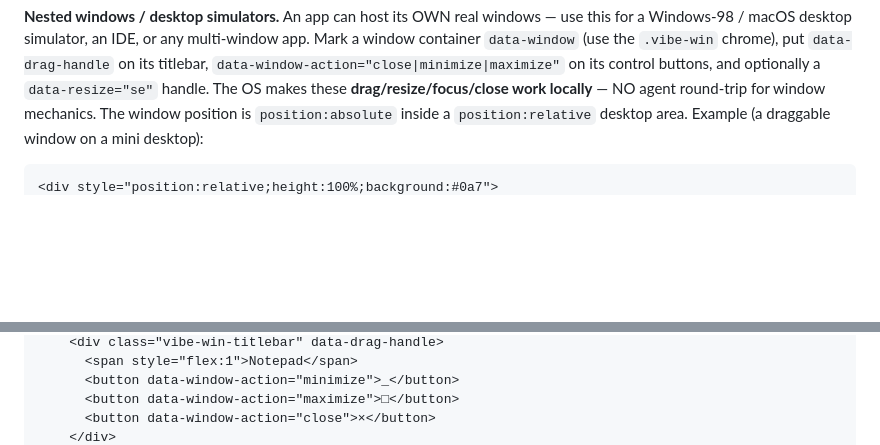
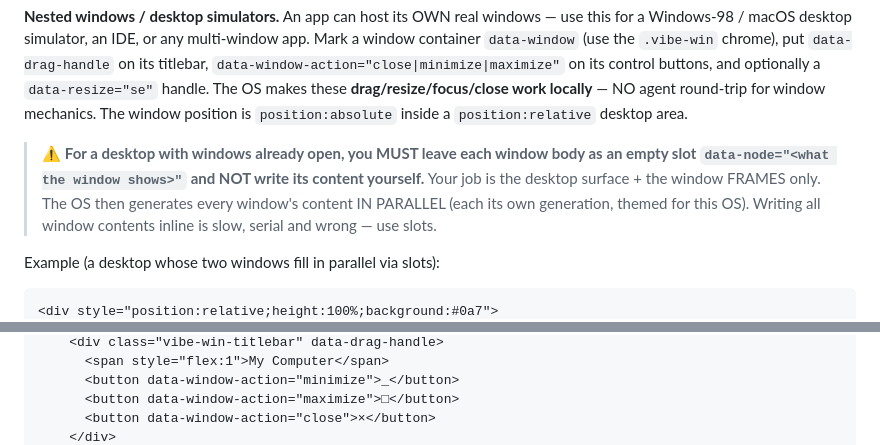
Before and after one commit to MaxMinsk/VibeOs, a Markdown page: design-system/ds-prompt.md, 2 parts joined by grey strips. GitHub-like rendering; blank space fills up the shorter version.

````diff
--- a/design-system/ds-prompt.md
+++ b/design-system/ds-prompt.md
@@ -286,7 +286,15 @@ app. Mark a window container `data-window` (use the `.vibe-win` chrome), put
 on its control buttons, and optionally a `data-resize="se"` handle. The OS makes
 these **drag/resize/focus/close work locally** — NO agent round-trip for window
 mechanics. The window position is `position:absolute` inside a `position:relative`
-desktop area. Example (a draggable window on a mini desktop):
+desktop area.
+
+> ⚠️ **For a desktop with windows already open, you MUST leave each window body as
+> an empty slot `data-node="<what the window shows>"` and NOT write its content
+> yourself.** Your job is the desktop surface + the window FRAMES only. The OS then
+> generates every window's content IN PARALLEL (each its own generation, themed for
+> this OS). Writing all window contents inline is slow, serial and wrong — use slots.
+
+Example (a desktop whose two windows fill in parallel via slots):
 
 ```
 <div style="position:relative;height:100%;background:#0a7">
@@ -294,5 +302,5 @@ desktop area. Example (a draggable window on a mini desktop):
     <div class="vibe-win-titlebar" data-drag-handle>
-      <span style="flex:1">Notepad</span>
+      <span style="flex:1">My Computer</span>
       <button data-window-action="minimize">_</button>
       <button data-window-action="maximize">□</button>
       <button data-window-action="close">×</button>
````
Also changed, not shown: other parts of design-system/ds-prompt.md (+8 -2 lines).
